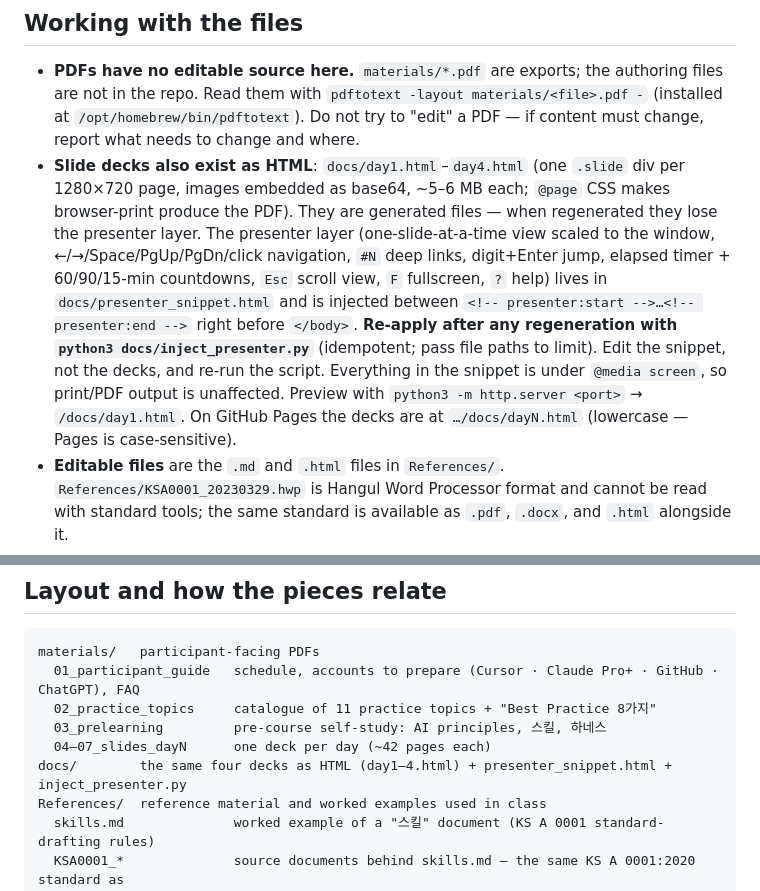
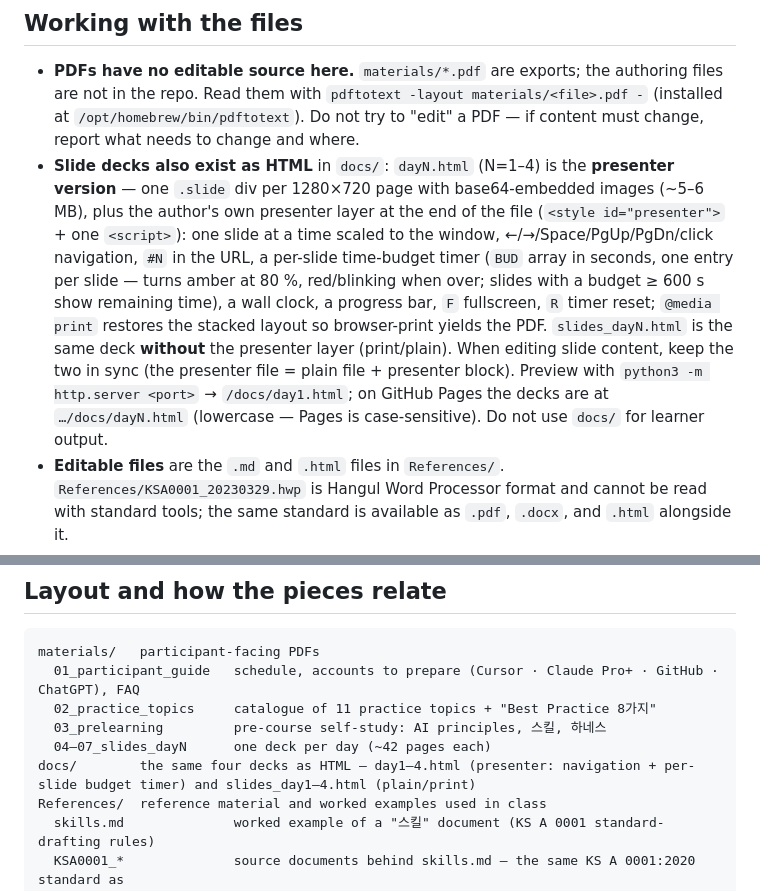
Before and after one commit to jason-nobad/course_2026_08_nondev_4day, a Markdown page: CLAUDE.md, 2 parts joined by grey strips. Drawn GitHub-style.

```diff
--- a/CLAUDE.md
+++ b/CLAUDE.md
@@ -13,7 +13,7 @@ Participants **fork this repo** as their pair's team repository and commit all f
 ## Working with the files
 
 - **PDFs have no editable source here.** `materials/*.pdf` are exports; the authoring files are not in the repo. Read them with `pdftotext -layout materials/<file>.pdf -` (installed at `/opt/homebrew/bin/pdftotext`). Do not try to "edit" a PDF — if content must change, report what needs to change and where.
-- **Slide decks also exist as HTML**: `docs/day1.html`–`day4.html` (one `.slide` div per 1280×720 page, images embedded as base64, ~5–6 MB each; `@page` CSS makes browser-print produce the PDF). They are generated files — when regenerated they lose the presenter layer. The presenter layer (one-slide-at-a-time view scaled to the window, ←/→/Space/PgUp/PgDn/click navigation, `#N` deep links, digit+Enter jump, elapsed timer + 60/90/15-min countdowns, `Esc` scroll view, `F` fullscreen, `?` help) lives in `docs/presenter_snippet.html` and is injected between `<!-- presenter:start -->…<!-- presenter:end -->` right before `</body>`. **Re-apply after any regeneration with `python3 docs/inject_presenter.py`** (idempotent; pass file paths to limit). Edit the snippet, not the decks, and re-run the script. Everything in the snippet is under `@media screen`, so print/PDF output is unaffected. Preview with `python3 -m http.server <port>` → `/docs/day1.html`. On GitHub Pages the decks are at `…/docs/dayN.html` (lowercase — Pages is case-sensitive).
+- **Slide decks also exist as HTML** in `docs/`: `dayN.html` (N=1–4) is the **presenter version** — one `.slide` div per 1280×720 page with base64-embedded images (~5–6 MB), plus the author's own presenter layer at the end of the file (`<style id="presenter">` + one `<script>`): one slide at a time scaled to the window, ←/→/Space/PgUp/PgDn/click navigation, `#N` in the URL, a per-slide time-budget timer (`BUD` array in seconds, one entry per slide — turns amber at 80 %, red/blinking when over; slides with a budget ≥ 600 s show remaining time), a wall clock, a progress bar, `F` fullscreen, `R` timer reset; `@media print` restores the stacked layout so browser-print yields the PDF. `slides_dayN.html` is the same deck **without** the presenter layer (print/plain). When editing slide content, keep the two in sync (the presenter file = plain file + presenter block). Preview with `python3 -m http.server <port>` → `/docs/day1.html`; on GitHub Pages the decks are at `…/docs/dayN.html` (lowercase — Pages is case-sensitive). Do not use `docs/` for learner output.
 - **Editable files** are the `.md` and `.html` files in `References/`. `References/KSA0001_20230329.hwp` is Hangul Word Processor format and cannot be read with standard tools; the same standard is available as `.pdf`, `.docx`, and `.html` alongside it.
 - Filenames in `materials/` are numbered in the order participants encounter them (`01`–`03` pre-course handouts, `04`–`07` day-1…day-4 slides). Keep that scheme for any new handout.
 - Folder naming: `materials/` (PDF handouts) and `docs/` (slide HTML, lowercase so its Pages URL is `…/docs/…`) are lowercase; learner-output folders are capitalized (`Skills/`, `Workflow/`, `Outputs/`, `Tool/`) plus `References/`; `_workspace/` is lowercase because that is the course's own term. Learner outputs go in `Outputs/`, never in `docs/`. macOS/Windows are case-insensitive — never create a folder that differs from an existing one only by case (a `Docs/` would silently merge into `docs/`).
@@ -26,7 +26,7 @@ materials/   participant-facing PDFs
   02_practice_topics     catalogue of 11 practice topics + "Best Practice 8가지"
   03_prelearning         pre-course self-study: AI principles, 스킬, 하네스
   04–07_slides_dayN      one deck per day (~42 pages each)
-docs/        the same four decks as HTML (day1–4.html) + presenter_snippet.html + inject_presenter.py
+docs/        the same four decks as HTML — day1–4.html (presenter: navigation + per-slide budget timer) and slides_day1–4.html (plain/print)
 References/  reference material and worked examples used in class
   skills.md              worked example of a "스킬" document (KS A 0001 standard-drafting rules)
   KSA0001_*              source documents behind skills.md — the same KS A 0001:2020 standard as
```
Also changed, not shown: README.md (+2 -1 lines).
